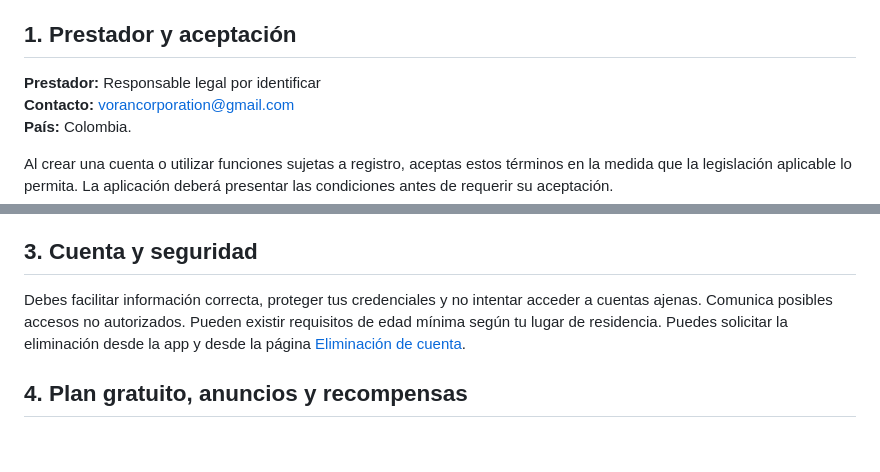
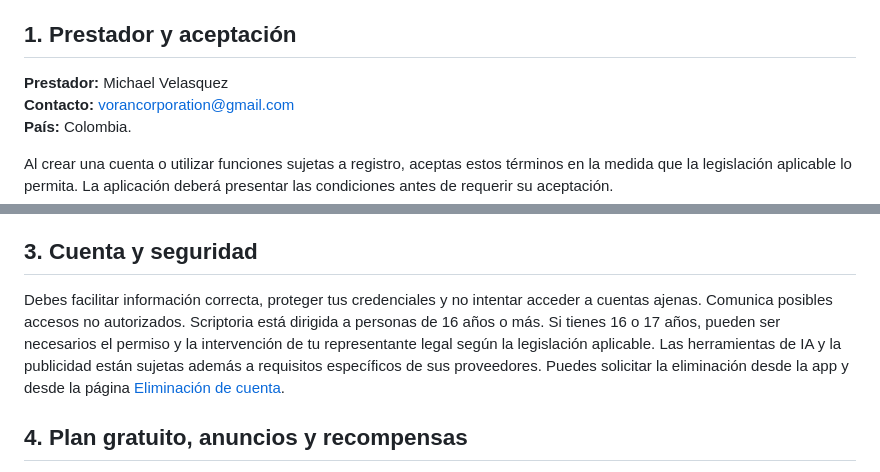
Before and after one commit to maicolthevlz/scriptoria-legal, a Markdown page: TERMINOS.md, 2 parts joined by grey strips. Drawn GitHub-style; blank space fills up the shorter version.

Commit message:
Identifica responsable y audiencia 16+ de Scriptoria V1

```diff
--- a/TERMINOS.md
+++ b/TERMINOS.md
@@ -6,7 +6,7 @@ Scriptoria es una aplicación móvil Android de escritura y organización narrat
 
 ## 1. Prestador y aceptación
 
-**Prestador:** Responsable legal por identificar
+**Prestador:** Michael Velasquez
 **Contacto:** vorancorporation@gmail.com
 **País:** Colombia.
 
@@ -20,7 +20,7 @@ Si habilitas herramientas con procesamiento remoto, deberán describir los datos
 
 ## 3. Cuenta y seguridad
 
-Debes facilitar información correcta, proteger tus credenciales y no intentar acceder a cuentas ajenas. Comunica posibles accesos no autorizados. Pueden existir requisitos de edad mínima según tu lugar de residencia. Puedes solicitar la eliminación desde la app y desde la página [Eliminación de cuenta](eliminacion.html).
+Debes facilitar información correcta, proteger tus credenciales y no intentar acceder a cuentas ajenas. Comunica posibles accesos no autorizados. Scriptoria está dirigida a personas de 16 años o más. Si tienes 16 o 17 años, pueden ser necesarios el permiso y la intervención de tu representante legal según la legislación aplicable. Las herramientas de IA y la publicidad están sujetas además a requisitos específicos de sus proveedores. Puedes solicitar la eliminación desde la app y desde la página [Eliminación de cuenta](eliminacion.html).
 
 ## 4. Plan gratuito, anuncios y recompensas
 
```
